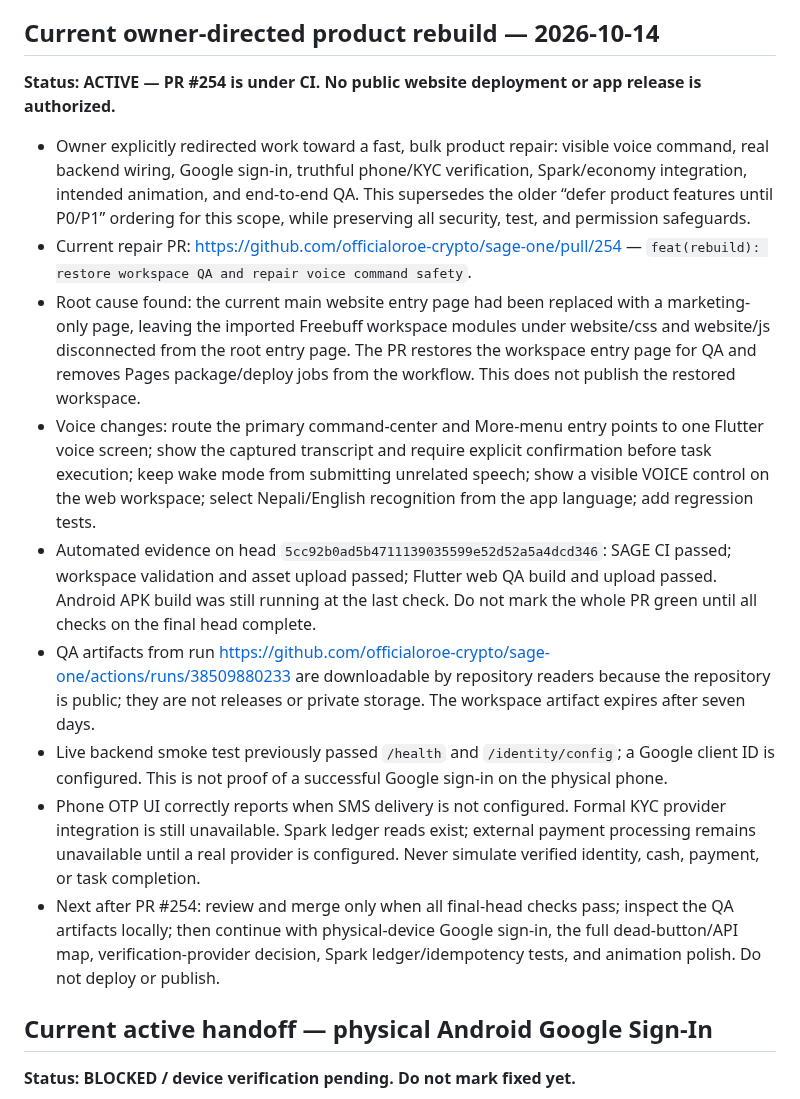
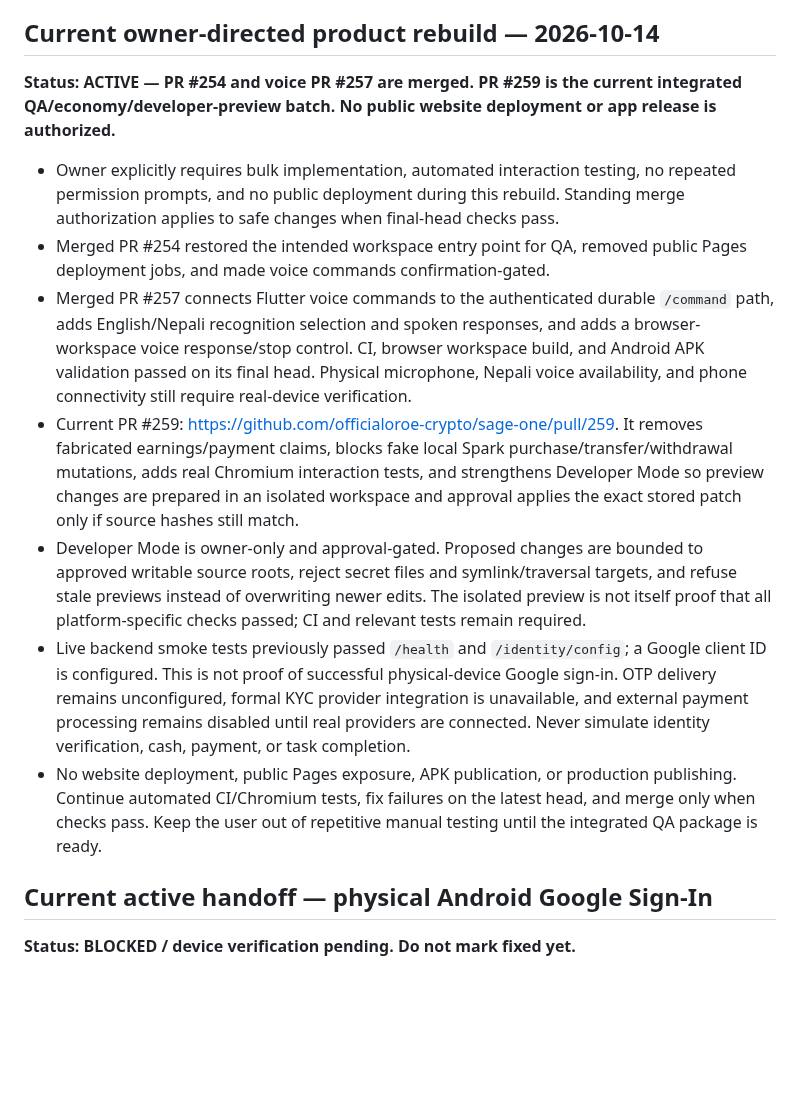
Before and after one commit to officialoroe-crypto/sage-one, a Markdown page: PROJECT_STATE.md, the part around the change. Drawn GitHub-style; blank space fills up the shorter version.

Commit message:
feat(product): port verified bulk repair onto latest main

```diff
--- a/PROJECT_STATE.md
+++ b/PROJECT_STATE.md
@@ -21,17 +21,15 @@ Current main at product-rebuild batch start: 5721647a308760b7e16eede03cd085f6d3d
 
 ## Current owner-directed product rebuild — 2026-10-14
 
-**Status: ACTIVE — PR #254 is under CI. No public website deployment or app release is authorized.**
+**Status: ACTIVE — PR #254 and voice PR #257 are merged. PR #259 is the current integrated QA/economy/developer-preview batch. No public website deployment or app release is authorized.**
 
-- Owner explicitly redirected work toward a fast, bulk product repair: visible voice command, real backend wiring, Google sign-in, truthful phone/KYC verification, Spark/economy integration, intended animation, and end-to-end QA. This supersedes the older “defer product features until P0/P1” ordering for this scope, while preserving all security, test, and permission safeguards.
-- Current repair PR: https://github.com/officialoroe-crypto/sage-one/pull/254 — `feat(rebuild): restore workspace QA and repair voice command safety`.
-- Root cause found: the current main website entry page had been replaced with a marketing-only page, leaving the imported Freebuff workspace modules under website/css and website/js disconnected from the root entry page. The PR restores the workspace entry page for QA and removes Pages package/deploy jobs from the workflow. This does not publish the restored workspace.
-- Voice changes: route the primary command-center and More-menu entry points to one Flutter voice screen; show the captured transcript and require explicit confirmation before task execution; keep wake mode from submitting unrelated speech; show a visible VOICE control on the web workspace; select Nepali/English recognition from the app language; add regression tests.
-- Automated evidence on head `5cc92b0ad5b4711139035599e52d52a5a4dcd346`: SAGE CI passed; workspace validation and asset upload passed; Flutter web QA build and upload passed. Android APK build was still running at the last check. Do not mark the whole PR green until all checks on the final head complete.
-- QA artifacts from run https://github.com/officialoroe-crypto/sage-one/actions/runs/38509880233 are downloadable by repository readers because the repository is public; they are not releases or private storage. The workspace artifact expires after seven days.
-- Live backend smoke test previously passed `/health` and `/identity/config`; a Google client ID is configured. This is not proof of a successful Google sign-in on the physical phone.
-- Phone OTP UI correctly reports when SMS delivery is not configured. Formal KYC provider integration is still unavailable. Spark ledger reads exist; external payment processing remains unavailable until a real provider is configured. Never simulate verified identity, cash, payment, or task completion.
-- Next after PR #254: review and merge only when all final-head checks pass; inspect the QA artifacts locally; then continue with physical-device Google sign-in, the full dead-button/API map, verification-provider decision, Spark ledger/idempotency tests, and animation polish. Do not deploy or publish.
+- Owner explicitly requires bulk implementation, automated interaction testing, no repeated permission prompts, and no public deployment during this rebuild. Standing merge authorization applies to safe changes when final-head checks pass.
+- Merged PR #254 restored the intended workspace entry point for QA, removed public Pages deployment jobs, and made voice commands confirmation-gated.
+- Merged PR #257 connects Flutter voice commands to the authenticated durable `/command` path, adds English/Nepali recognition selection and spoken responses, and adds a browser-workspace voice response/stop control. CI, browser workspace build, and Android APK validation passed on its final head. Physical microphone, Nepali voice availability, and phone connectivity still require real-device verification.
+- Current PR #259: https://github.com/officialoroe-crypto/sage-one/pull/259. It removes fabricated earnings/payment claims, blocks fake local Spark purchase/transfer/withdrawal mutations, adds real Chromium interaction tests, and strengthens Developer Mode so preview changes are prepared in an isolated workspace and approval applies the exact stored patch only if source hashes still match.
+- Developer Mode is owner-only and approval-gated. Proposed changes are bounded to approved writable source roots, reject secret files and symlink/traversal targets, and refuse stale previews instead of overwriting newer edits. The isolated preview is not itself proof that all platform-specific checks passed; CI and relevant tests remain required.
+- Live backend smoke tests previously passed `/health` and `/identity/config`; a Google client ID is configured. This is not proof of successful physical-device Google sign-in. OTP delivery remains unconfigured, formal KYC provider integration is unavailable, and external payment processing remains disabled until real providers are connected. Never simulate identity verification, cash, payment, or task completion.
+- No website deployment, public Pages exposure, APK publication, or production publishing. Continue automated CI/Chromium tests, fix failures on the latest head, and merge only when checks pass. Keep the user out of repetitive manual testing until the integrated QA package is ready.
 
 ## Current active handoff — physical Android Google Sign-In
 
```
